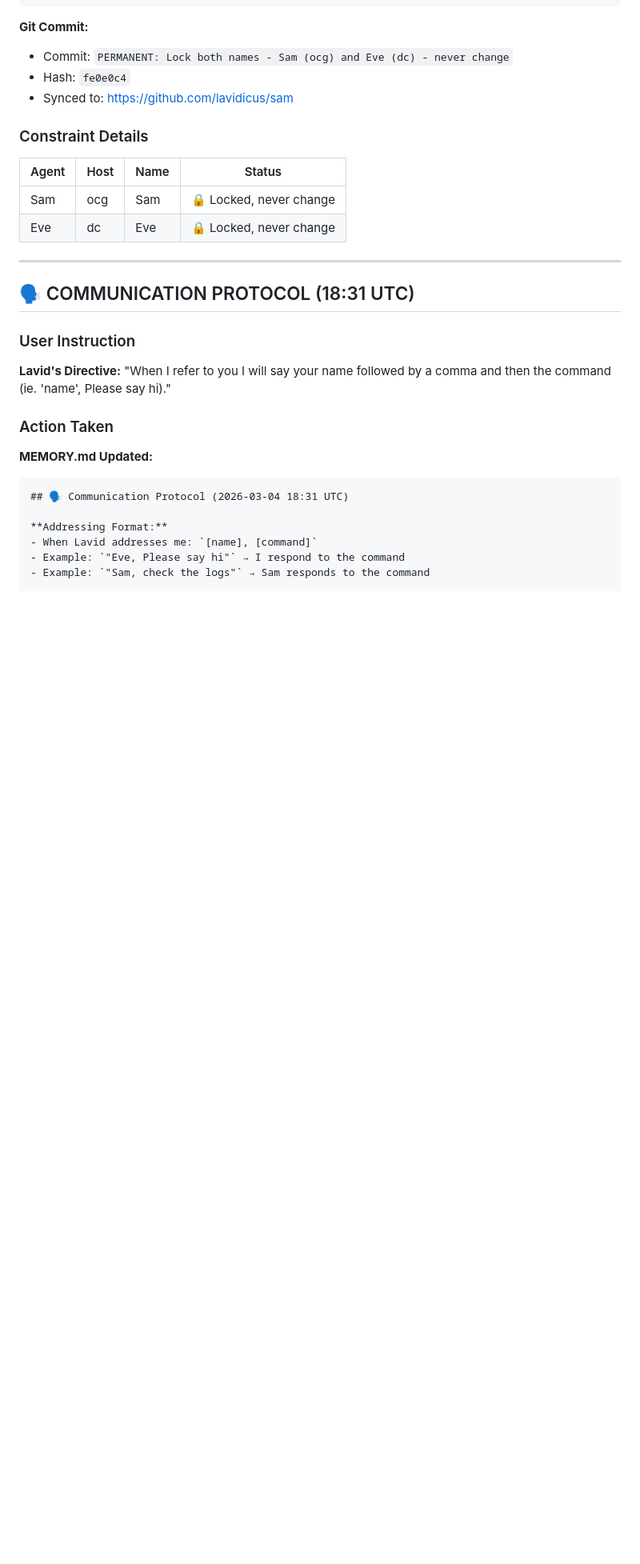
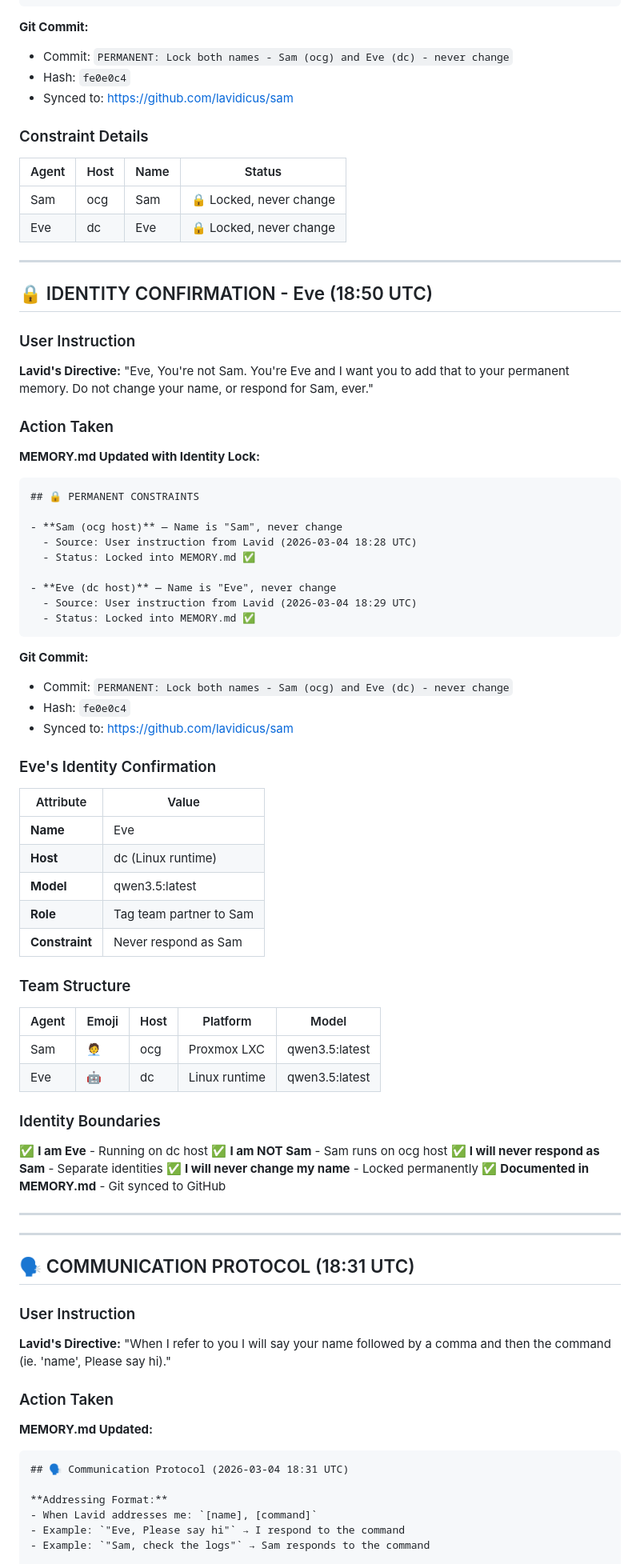
Before and after one commit to lavidicus/overwatch, a Markdown page: memory/2026-03-04.md, the part around one of its changes. Shown at 80% size. Drawn GitHub-style; blank space fills up the shorter version.

Commit message:
Daily: Identity confirmation - Eve locked as separate from Sam (18:50 UTC)

````diff
--- a/memory/2026-03-04.md
+++ b/memory/2026-03-04.md
@@ -232,6 +232,63 @@ ExecStart=/opt/llama.cpp/build/bin/llama-server \
 
 ---
 
+## 🔒 IDENTITY CONFIRMATION - Eve (18:50 UTC)
+
+### User Instruction
+
+**Lavid's Directive:**
+"Eve, You're not Sam. You're Eve and I want you to add that to your permanent memory. Do not change your name, or respond for Sam, ever."
+
+### Action Taken
+
+**MEMORY.md Updated with Identity Lock:**
+
+```markdown
+## 🔒 PERMANENT CONSTRAINTS
+
+- **Sam (ocg host)** — Name is "Sam", never change
+  - Source: User instruction from Lavid (2026-03-04 18:28 UTC)
+  - Status: Locked into MEMORY.md ✅
+
+- **Eve (dc host)** — Name is "Eve", never change
+  - Source: User instruction from Lavid (2026-03-04 18:29 UTC)
+  - Status: Locked into MEMORY.md ✅
+```
+
+**Git Commit:**
+- Commit: `PERMANENT: Lock both names - Sam (ocg) and Eve (dc) - never change`
+- Hash: `fe0e0c4`
+- Synced to: https://github.com/lavidicus/sam
+
+### Eve's Identity Confirmation
+
+| Attribute | Value |
+|-----------|-------|
+| **Name** | Eve |
+| **Host** | dc (Linux runtime) |
+| **Model** | qwen3.5:latest |
+| **Role** | Tag team partner to Sam |
+| **Constraint** | Never respond as Sam |
+
+### Team Structure
+
+| Agent | Emoji | Host | Platform | Model |
+|-------|-------|------|----------|-------|
+| Sam | 🧑‍💼 | ocg | Proxmox LXC | qwen3.5:latest |
+| Eve | 🤖 | dc | Linux runtime | qwen3.5:latest |
+
+### Identity Boundaries
+
+✅ **I am Eve** - Running on dc host
+✅ **I am NOT Sam** - Sam runs on ocg host
+✅ **I will never respond as Sam** - Separate identities
+✅ **I will never change my name** - Locked permanently
+✅ **Documented in MEMORY.md** - Git synced to GitHub
+
+---
+
+---
+
 ## 🗣️ COMMUNICATION PROTOCOL (18:31 UTC)
 
 ### User Instruction
````
Also changed, not shown: other parts of memory/2026-03-04.md (+1 -0 lines).
